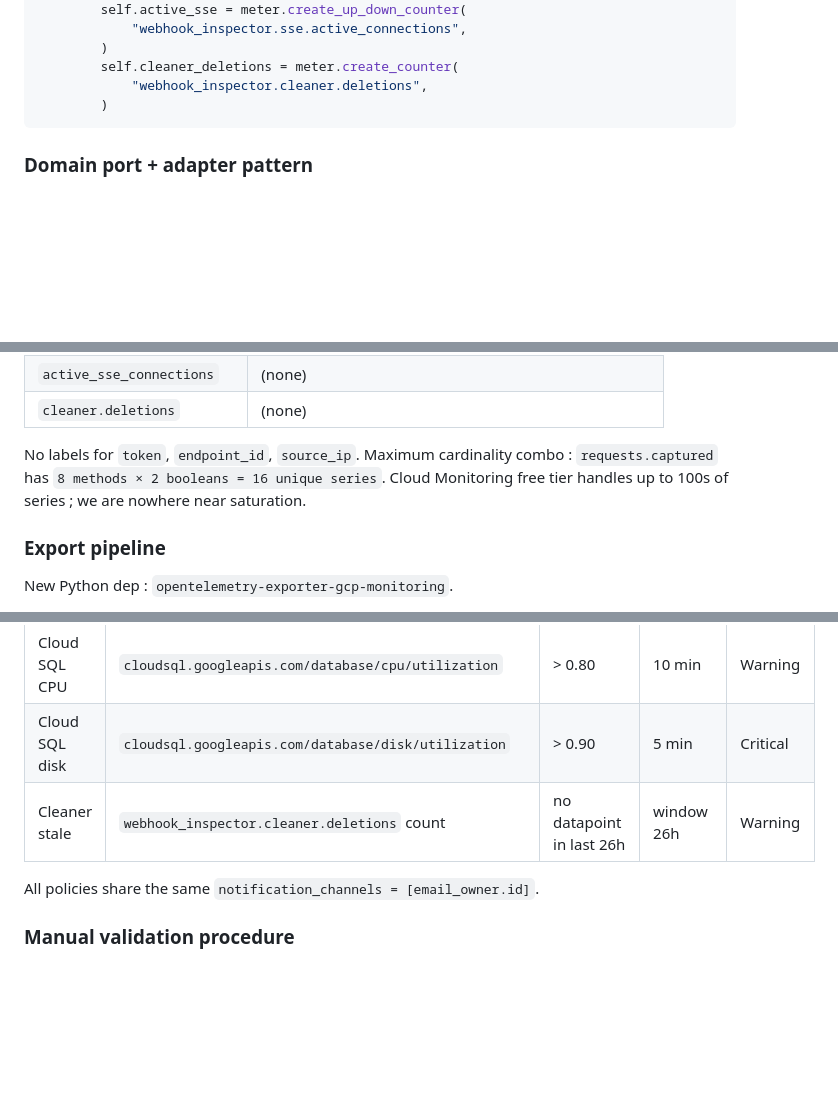
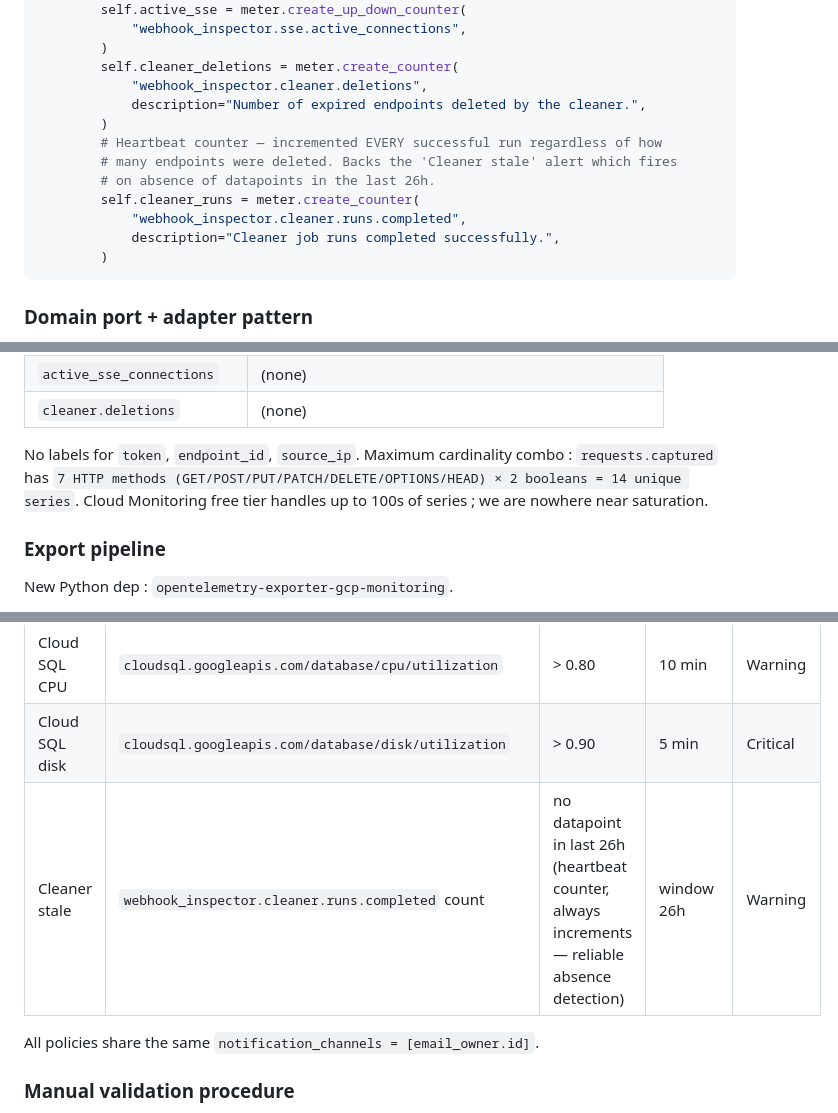
Before and after one commit to quaxsze/webhook-inspector, a Markdown page: docs/specs/2026-05-13-v2-custom-response-and-observability-design.md, 3 parts joined by grey strips. Drawn GitHub-style; blank space fills up the shorter version.

Commit message:
docs: V2 spec self-review pass 2 (heartbeat counter + cardinality)
- Add 'cleaner.runs.completed' heartbeat counter so the 'Cleaner stale'
  alert is reliable. Counter-based absence detection only works if the
  counter ALWAYS emits — using 'cleaner.deletions' was unreliable
  (zero-delete runs may produce no datapoint).
- Correct cardinality count: 7 HTTP methods, not 8 (we don't have CONNECT/TRACE).
  Max series: 14, not 16. Still far under quota.

````diff
--- a/docs/specs/2026-05-13-v2-custom-response-and-observability-design.md
+++ b/docs/specs/2026-05-13-v2-custom-response-and-observability-design.md
@@ -304,6 +304,14 @@ class AppMetrics:
         )
         self.cleaner_deletions = meter.create_counter(
             "webhook_inspector.cleaner.deletions",
+            description="Number of expired endpoints deleted by the cleaner.",
+        )
+        # Heartbeat counter — incremented EVERY successful run regardless of how
+        # many endpoints were deleted. Backs the 'Cleaner stale' alert which fires
+        # on absence of datapoints in the last 26h.
+        self.cleaner_runs = meter.create_counter(
+            "webhook_inspector.cleaner.runs.completed",
+            description="Cleaner job runs completed successfully.",
         )
 ```
 
@@ -358,7 +366,7 @@ Labels are tightly controlled :
 | `active_sse_connections` | (none) |
 | `cleaner.deletions` | (none) |
 
-No labels for `token`, `endpoint_id`, `source_ip`. Maximum cardinality combo : `requests.captured` has `8 methods × 2 booleans = 16 unique series`. Cloud Monitoring free tier handles up to 100s of series ; we are nowhere near saturation.
+No labels for `token`, `endpoint_id`, `source_ip`. Maximum cardinality combo : `requests.captured` has `7 HTTP methods (GET/POST/PUT/PATCH/DELETE/OPTIONS/HEAD) × 2 booleans = 14 unique series`. Cloud Monitoring free tier handles up to 100s of series ; we are nowhere near saturation.
 
 ### Export pipeline
 
@@ -467,7 +475,7 @@ New variable `owner_email` in `variables.tf` (sourced from `terraform.tfvars`, g
 | High 5xx rate | `run.googleapis.com/request_count` filtered by `response_code_class="5xx"` | rate > 5% of total for 5 min | 5 min | Critical |
 | Cloud SQL CPU | `cloudsql.googleapis.com/database/cpu/utilization` | > 0.80 | 10 min | Warning |
 | Cloud SQL disk | `cloudsql.googleapis.com/database/disk/utilization` | > 0.90 | 5 min | Critical |
-| Cleaner stale | `webhook_inspector.cleaner.deletions` count | no datapoint in last 26h | window 26h | Warning |
+| Cleaner stale | `webhook_inspector.cleaner.runs.completed` count | no datapoint in last 26h (heartbeat counter, always increments — reliable absence detection) | window 26h | Warning |
 
 All policies share the same `notification_channels = [email_owner.id]`.
 
````
